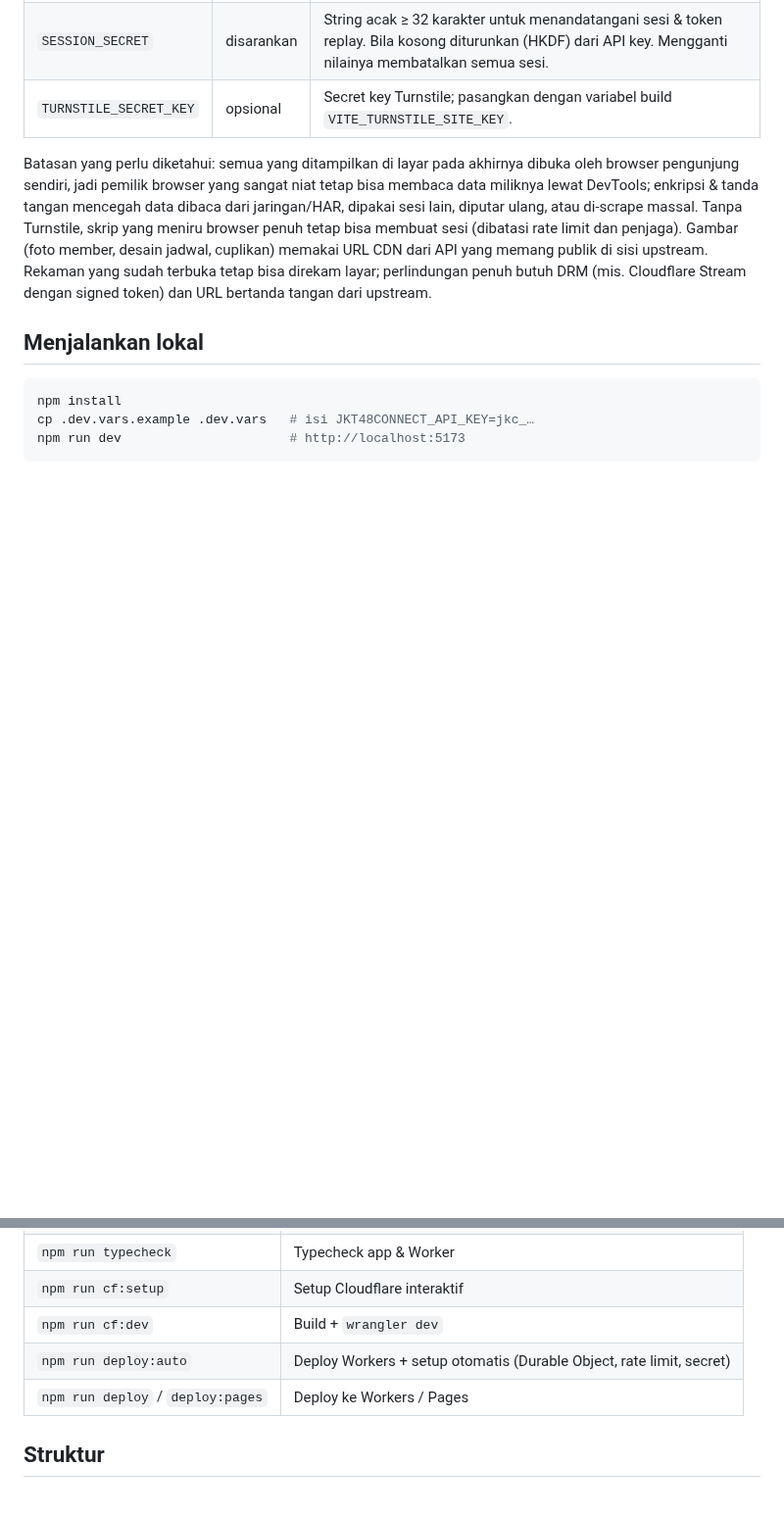
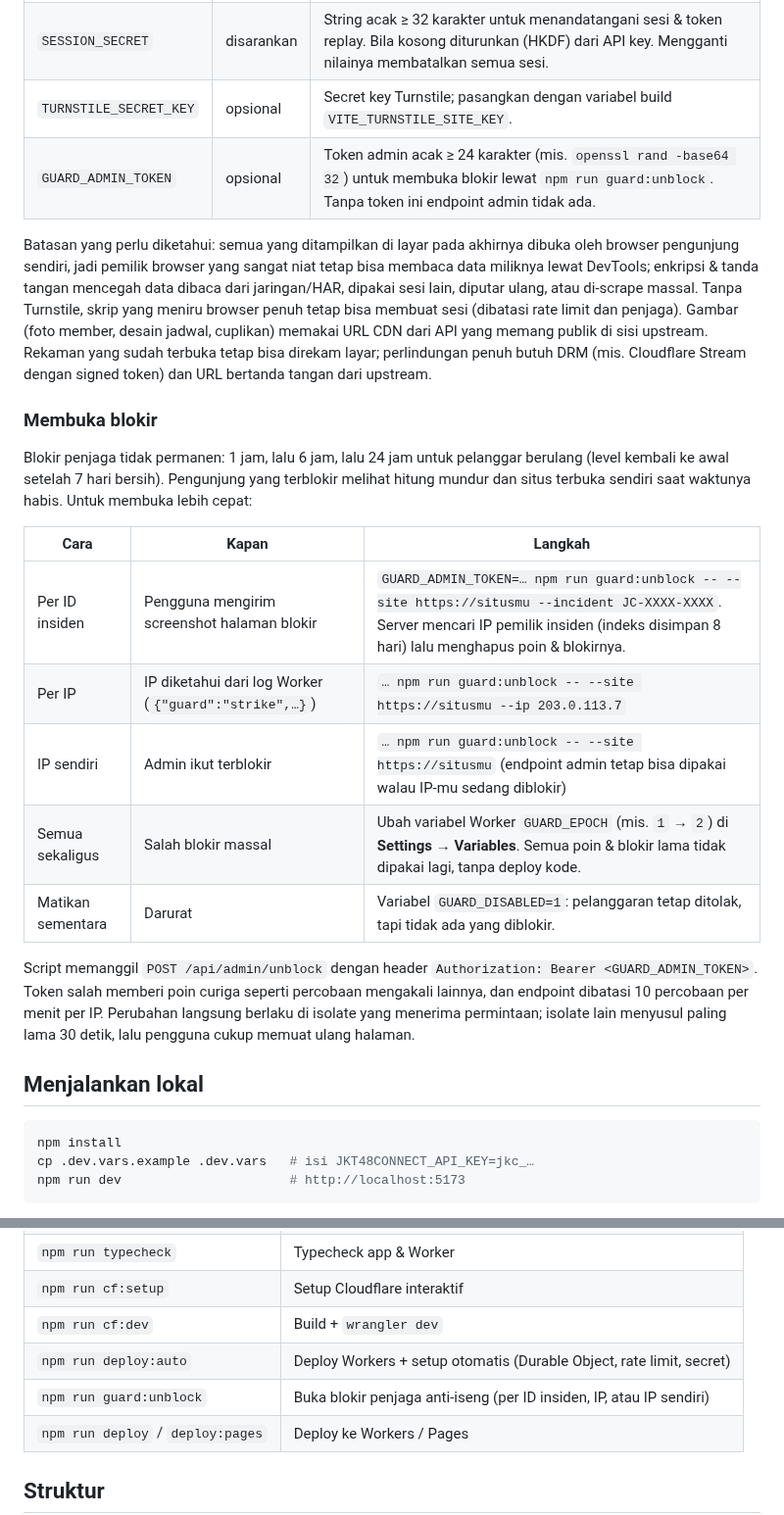
Before and after one commit to Valzyys/JKT48Connet-REVAMP, a Markdown page: README.md, 2 parts joined by grey strips. Shown at 98% size. Rendered like a GitHub page; blank space fills up the shorter version.

```diff
--- a/README.md
+++ b/README.md
@@ -82,6 +82,7 @@ Secret Worker:
 | `JKT48CONNECT_API_KEY` | ya | Key `jkc_…` |
 | `SESSION_SECRET` | disarankan | String acak ≥ 32 karakter untuk menandatangani sesi & token replay. Bila kosong diturunkan (HKDF) dari API key. Mengganti nilainya membatalkan semua sesi. |
 | `TURNSTILE_SECRET_KEY` | opsional | Secret key Turnstile; pasangkan dengan variabel build `VITE_TURNSTILE_SITE_KEY`. |
+| `GUARD_ADMIN_TOKEN` | opsional | Token admin acak ≥ 24 karakter (mis. `openssl rand -base64 32`) untuk membuka blokir lewat `npm run guard:unblock`. Tanpa token ini endpoint admin tidak ada. |
 
 Batasan yang perlu diketahui: semua yang ditampilkan di layar pada akhirnya dibuka oleh browser pengunjung sendiri, jadi
 pemilik browser yang sangat niat tetap bisa membaca data miliknya lewat DevTools; enkripsi & tanda tangan mencegah data
@@ -90,6 +91,25 @@ browser penuh tetap bisa membuat sesi (dibatasi rate limit dan penjaga).
 Gambar (foto member, desain jadwal, cuplikan) memakai URL CDN dari API yang memang publik di sisi upstream. Rekaman
 yang sudah terbuka tetap bisa direkam layar; perlindungan penuh butuh DRM (mis. Cloudflare Stream dengan signed token)
 dan URL bertanda tangan dari upstream.
+
+### Membuka blokir
+
+Blokir penjaga tidak permanen: 1 jam, lalu 6 jam, lalu 24 jam untuk pelanggar berulang (level kembali ke awal setelah 7
+hari bersih). Pengunjung yang terblokir melihat hitung mundur dan situs terbuka sendiri saat waktunya habis. Untuk
+membuka lebih cepat:
+
+| Cara | Kapan | Langkah |
+| --- | --- | --- |
+| Per ID insiden | Pengguna mengirim screenshot halaman blokir | `GUARD_ADMIN_TOKEN=… npm run guard:unblock -- --site https://situsmu --incident JC-XXXX-XXXX`. Server mencari IP pemilik insiden (indeks disimpan 8 hari) lalu menghapus poin & blokirnya. |
+| Per IP | IP diketahui dari log Worker (`{"guard":"strike",…}`) | `… npm run guard:unblock -- --site https://situsmu --ip 203.0.113.7` |
+| IP sendiri | Admin ikut terblokir | `… npm run guard:unblock -- --site https://situsmu` (endpoint admin tetap bisa dipakai walau IP-mu sedang diblokir) |
+| Semua sekaligus | Salah blokir massal | Ubah variabel Worker `GUARD_EPOCH` (mis. `1` → `2`) di **Settings → Variables**. Semua poin & blokir lama tidak dipakai lagi, tanpa deploy kode. |
+| Matikan sementara | Darurat | Variabel `GUARD_DISABLED=1`: pelanggaran tetap ditolak, tapi tidak ada yang diblokir. |
+
+Script memanggil `POST /api/admin/unblock` dengan header `Authorization: Bearer <GUARD_ADMIN_TOKEN>`. Token salah
+memberi poin curiga seperti percobaan mengakali lainnya, dan endpoint dibatasi 10 percobaan per menit per IP. Perubahan
+langsung berlaku di isolate yang menerima permintaan; isolate lain menyusul paling lama 30 detik, lalu pengguna cukup
+memuat ulang halaman.
 
 ## Menjalankan lokal
 
@@ -191,6 +211,7 @@ secret `JKT48CONNECT_API_KEY` di **Settings → Variables and Secrets**.
 | `npm run cf:setup` | Setup Cloudflare interaktif |
 | `npm run cf:dev` | Build + `wrangler dev` |
 | `npm run deploy:auto` | Deploy Workers + setup otomatis (Durable Object, rate limit, secret) |
+| `npm run guard:unblock` | Buka blokir penjaga anti-iseng (per ID insiden, IP, atau IP sendiri) |
 | `npm run deploy` / `deploy:pages` | Deploy ke Workers / Pages |
 
 ## Struktur
```
Also changed, not shown: other parts of README.md (+2 -2 lines), docs/screenshots/25-developer.jpg, docs/screenshots/25b-developer-mobile.jpg, docs/screenshots/26-blokir.jpg (added), 10 other files.
